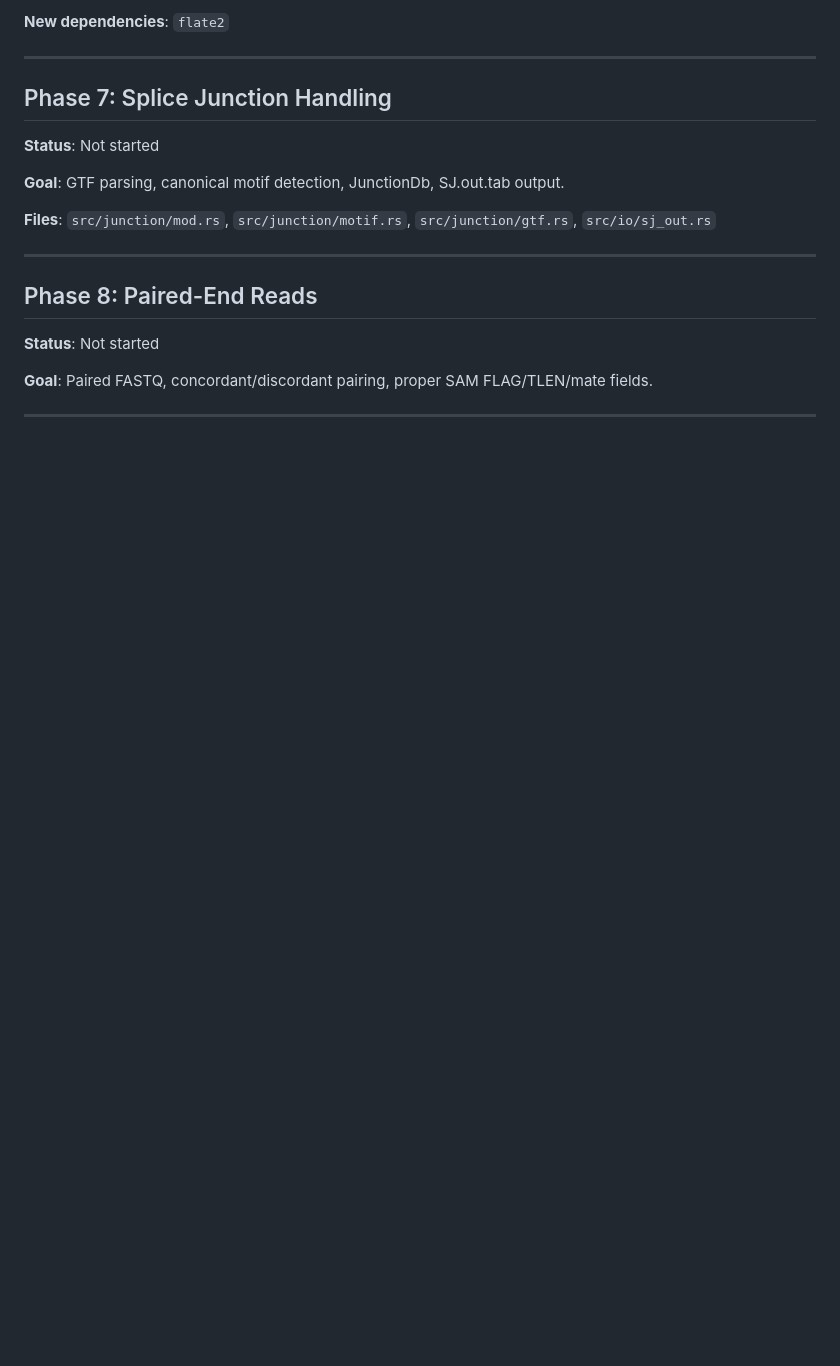
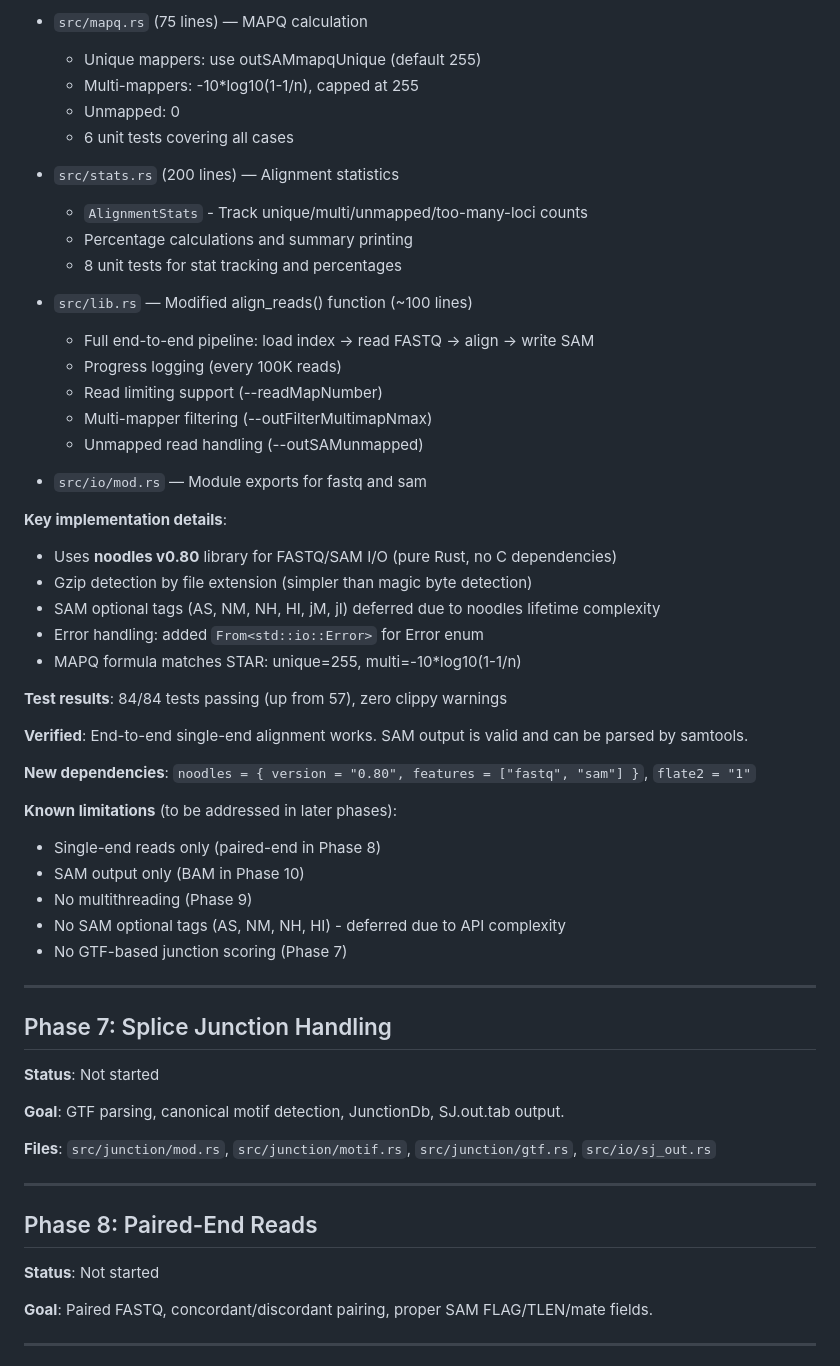
Before and after one commit to Psy-Fer/ruSTAR, a Markdown page: ROADMAP.md, the part around one of its changes. Rendered like a GitHub page; blank space fills up the shorter version.

```diff
--- a/ROADMAP.md
+++ b/ROADMAP.md
@@ -177,5 +213,43 @@ Phase 1 (CLI) ✅
 
-**New dependencies**: `flate2`
+- `src/mapq.rs` (75 lines) — MAPQ calculation
+  - Unique mappers: use outSAMmapqUnique (default 255)
+  - Multi-mappers: -10*log10(1-1/n), capped at 255
+  - Unmapped: 0
+  - 6 unit tests covering all cases
+
+- `src/stats.rs` (200 lines) — Alignment statistics
+  - `AlignmentStats` - Track unique/multi/unmapped/too-many-loci counts
+  - Percentage calculations and summary printing
+  - 8 unit tests for stat tracking and percentages
+
+- `src/lib.rs` — Modified align_reads() function (~100 lines)
+  - Full end-to-end pipeline: load index → read FASTQ → align → write SAM
+  - Progress logging (every 100K reads)
+  - Read limiting support (--readMapNumber)
+  - Multi-mapper filtering (--outFilterMultimapNmax)
+  - Unmapped read handling (--outSAMunmapped)
+
+- `src/io/mod.rs` — Module exports for fastq and sam
+
+**Key implementation details**:
+- Uses **noodles v0.80** library for FASTQ/SAM I/O (pure Rust, no C dependencies)
+- Gzip detection by file extension (simpler than magic byte detection)
+- SAM optional tags (AS, NM, NH, HI, jM, jI) deferred due to noodles lifetime complexity
+- Error handling: added `From<std::io::Error>` for Error enum
+- MAPQ formula matches STAR: unique=255, multi=-10*log10(1-1/n)
+
+**Test results**: 84/84 tests passing (up from 57), zero clippy warnings
+
+**Verified**: End-to-end single-end alignment works. SAM output is valid and can be parsed by samtools.
+
+**New dependencies**: `noodles = { version = "0.80", features = ["fastq", "sam"] }`, `flate2 = "1"`
+
+**Known limitations** (to be addressed in later phases):
+- Single-end reads only (paired-end in Phase 8)
+- SAM output only (BAM in Phase 10)
+- No multithreading (Phase 9)
+- No SAM optional tags (AS, NM, NH, HI) - deferred due to API complexity
+- No GTF-based junction scoring (Phase 7)
 
 ---
 
```
Also changed, not shown: other parts of ROADMAP.md (+57 -21 lines), CLAUDE.md (+45 -6 lines).
